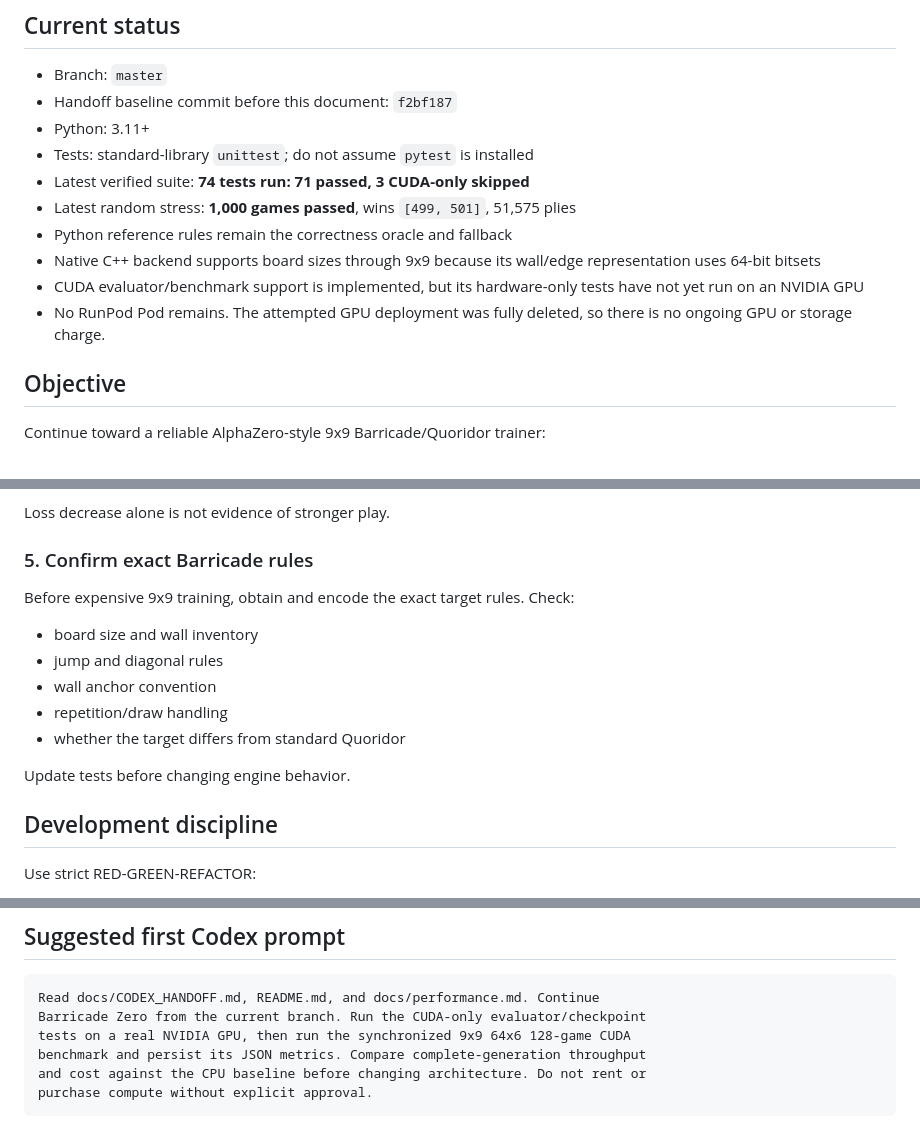
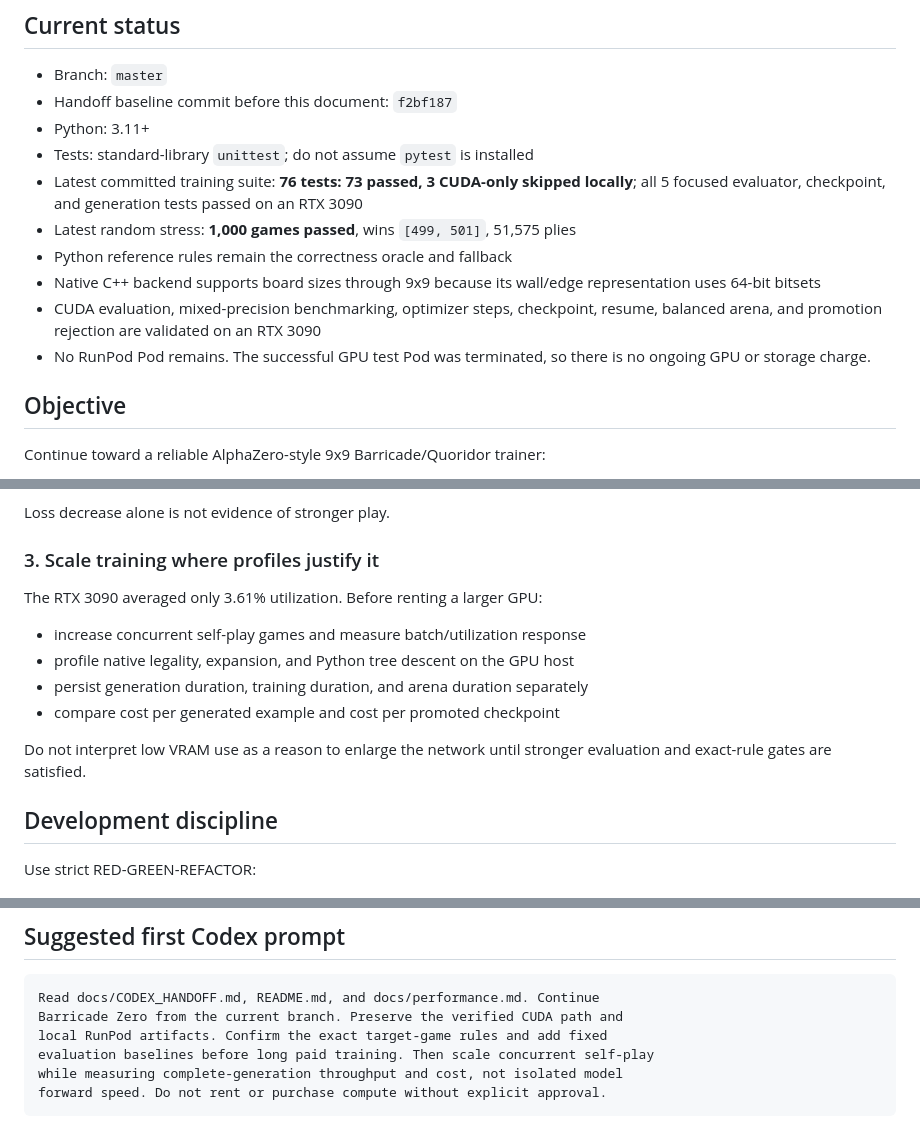
Before and after one commit to XiyaoWang0519/barricade-zero, a Markdown page: docs/CODEX_HANDOFF.md, 3 parts joined by grey strips. GitHub-like rendering.

````diff
--- a/docs/CODEX_HANDOFF.md
+++ b/docs/CODEX_HANDOFF.md
@@ -10,14 +10,16 @@ changing code.
 - Handoff baseline commit before this document: `f2bf187`
 - Python: 3.11+
 - Tests: standard-library `unittest`; do not assume `pytest` is installed
-- Latest verified suite: **74 tests run: 71 passed, 3 CUDA-only skipped**
+- Latest committed training suite: **76 tests: 73 passed, 3 CUDA-only skipped
+  locally**; all 5 focused evaluator, checkpoint, and generation tests passed
+  on an RTX 3090
 - Latest random stress: **1,000 games passed**, wins `[499, 501]`, 51,575 plies
 - Python reference rules remain the correctness oracle and fallback
 - Native C++ backend supports board sizes through 9x9 because its wall/edge
   representation uses 64-bit bitsets
-- CUDA evaluator/benchmark support is implemented, but its hardware-only tests
-  have not yet run on an NVIDIA GPU
-- No RunPod Pod remains. The attempted GPU deployment was fully deleted, so
+- CUDA evaluation, mixed-precision benchmarking, optimizer steps, checkpoint,
+  resume, balanced arena, and promotion rejection are validated on an RTX 3090
+- No RunPod Pod remains. The successful GPU test Pod was terminated, so
   there is no ongoing GPU or storage charge.
 
 ## Objective
@@ -294,17 +273,17 @@ The current tiny arena is only a plumbing smoke test. Add:
 
 Loss decrease alone is not evidence of stronger play.
 
-### 5. Confirm exact Barricade rules
+### 3. Scale training where profiles justify it
 
-Before expensive 9x9 training, obtain and encode the exact target rules. Check:
+The RTX 3090 averaged only 3.61% utilization. Before renting a larger GPU:
 
-- board size and wall inventory
-- jump and diagonal rules
-- wall anchor convention
-- repetition/draw handling
-- whether the target differs from standard Quoridor
+- increase concurrent self-play games and measure batch/utilization response
+- profile native legality, expansion, and Python tree descent on the GPU host
+- persist generation duration, training duration, and arena duration separately
+- compare cost per generated example and cost per promoted checkpoint
 
-Update tests before changing engine behavior.
+Do not interpret low VRAM use as a reason to enlarge the network until stronger
+evaluation and exact-rule gates are satisfied.
 
 ## Development discipline
 
@@ -342,9 +321,9 @@ python -m unittest tests.test_backend -v
 
 ```text
 Read docs/CODEX_HANDOFF.md, README.md, and docs/performance.md. Continue
-Barricade Zero from the current branch. Run the CUDA-only evaluator/checkpoint
-tests on a real NVIDIA GPU, then run the synchronized 9x9 64x6 128-game CUDA
-benchmark and persist its JSON metrics. Compare complete-generation throughput
-and cost against the CPU baseline before changing architecture. Do not rent or
-purchase compute without explicit approval.
+Barricade Zero from the current branch. Preserve the verified CUDA path and
+local RunPod artifacts. Confirm the exact target-game rules and add fixed
+evaluation baselines before long paid training. Then scale concurrent self-play
+while measuring complete-generation throughput and cost, not isolated model
+forward speed. Do not rent or purchase compute without explicit approval.
 ```
````
Also changed, not shown: other parts of docs/CODEX_HANDOFF.md (+33 -56 lines), docs/performance.md (+43 -3 lines).
